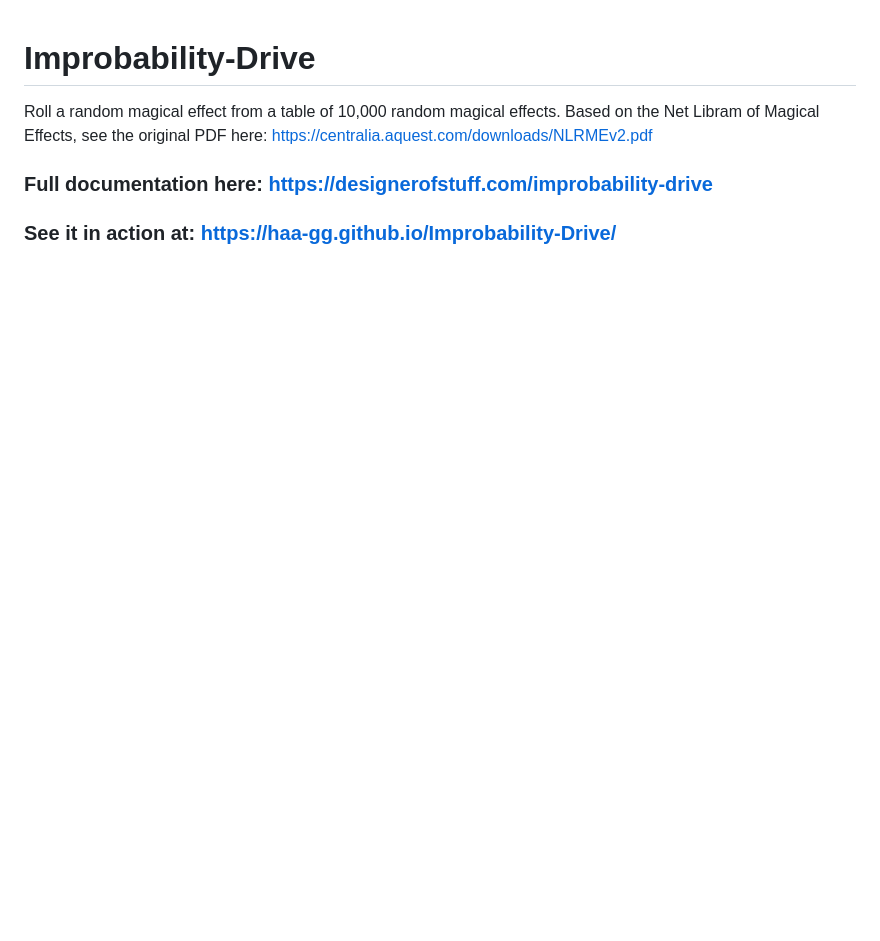
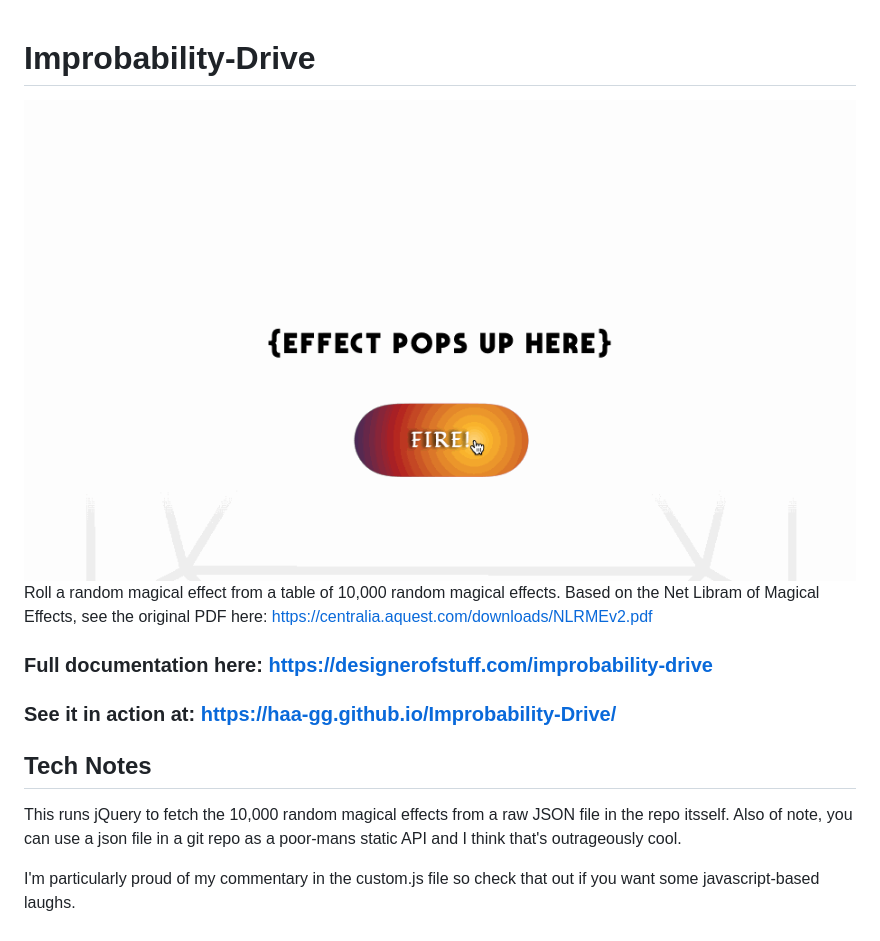
Before and after one commit to haa-gg/Improbability-Drive, a Markdown page: README.md, the part around the change. GitHub-like rendering; pictures changed too: images/app-demo.gif (added); blank space fills up the shorter version.

Commit message:
Updated documentation

```diff
--- a/README.md
+++ b/README.md
@@ -1,4 +1,10 @@
 # Improbability-Drive
+![alt text](https://github.com/haa-gg/Improbability-Drive/blob/main/images/app-demo.gif?raw=true)
 Roll a random magical effect from a table of 10,000 random magical effects. Based on the Net Libram of Magical Effects, see the original PDF here: https://centralia.aquest.com/downloads/NLRMEv2.pdf
 ### Full documentation here: https://designerofstuff.com/improbability-drive
 ### See it in action at: https://haa-gg.github.io/Improbability-Drive/
+
+## Tech Notes
+This runs jQuery to fetch the 10,000 random magical effects from a raw JSON file in the repo itsself. Also of note, you can use a json file in a git repo as a poor-mans static API and I think that's outrageously cool.
+
+I'm particularly proud of my commentary in the custom.js file so check that out if you want some javascript-based laughs.
```
